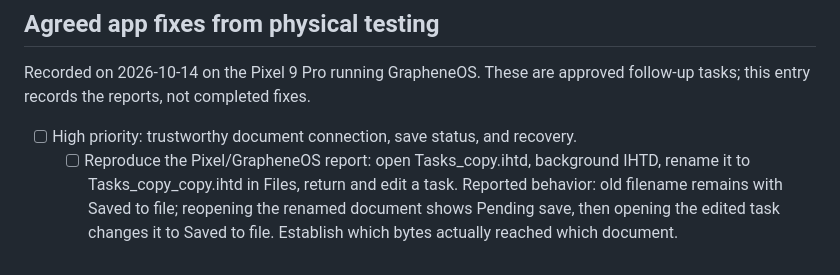
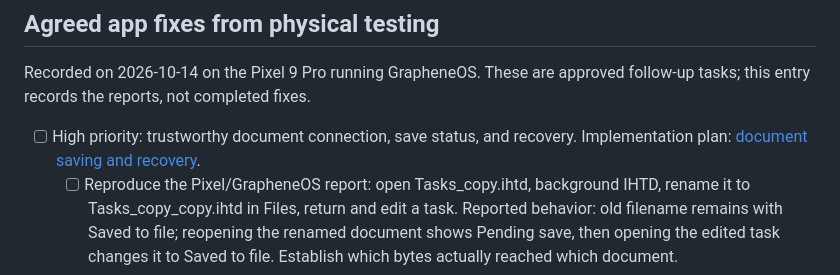
Before and after one commit to Plexyer/ihtd, a Markdown page: docs/FEATURE_CHECKLIST.md, the part around the change. GitHub-like rendering.

Commit message:
docs: plan document save safety and issue diagnostics

```diff
--- a/docs/FEATURE_CHECKLIST.md
+++ b/docs/FEATURE_CHECKLIST.md
@@ -63,6 +63,7 @@ Recorded on 2026-10-14 on the Pixel 9 Pro running GrapheneOS. These are
 approved follow-up tasks; this entry records the reports, not completed fixes.
 
 - [ ] High priority: trustworthy document connection, save status, and recovery.
+  Implementation plan: [document saving and recovery](document-save-recovery-plan.md).
   - [ ] Reproduce the Pixel/GrapheneOS report: open Tasks_copy.ihtd, background
     IHTD, rename it to Tasks_copy_copy.ihtd in Files, return and edit a task.
     Reported behavior: old filename remains with Saved to file; reopening the
```
Also changed, not shown: docs/document-save-recovery-plan.md (added, +159 -0 lines).
